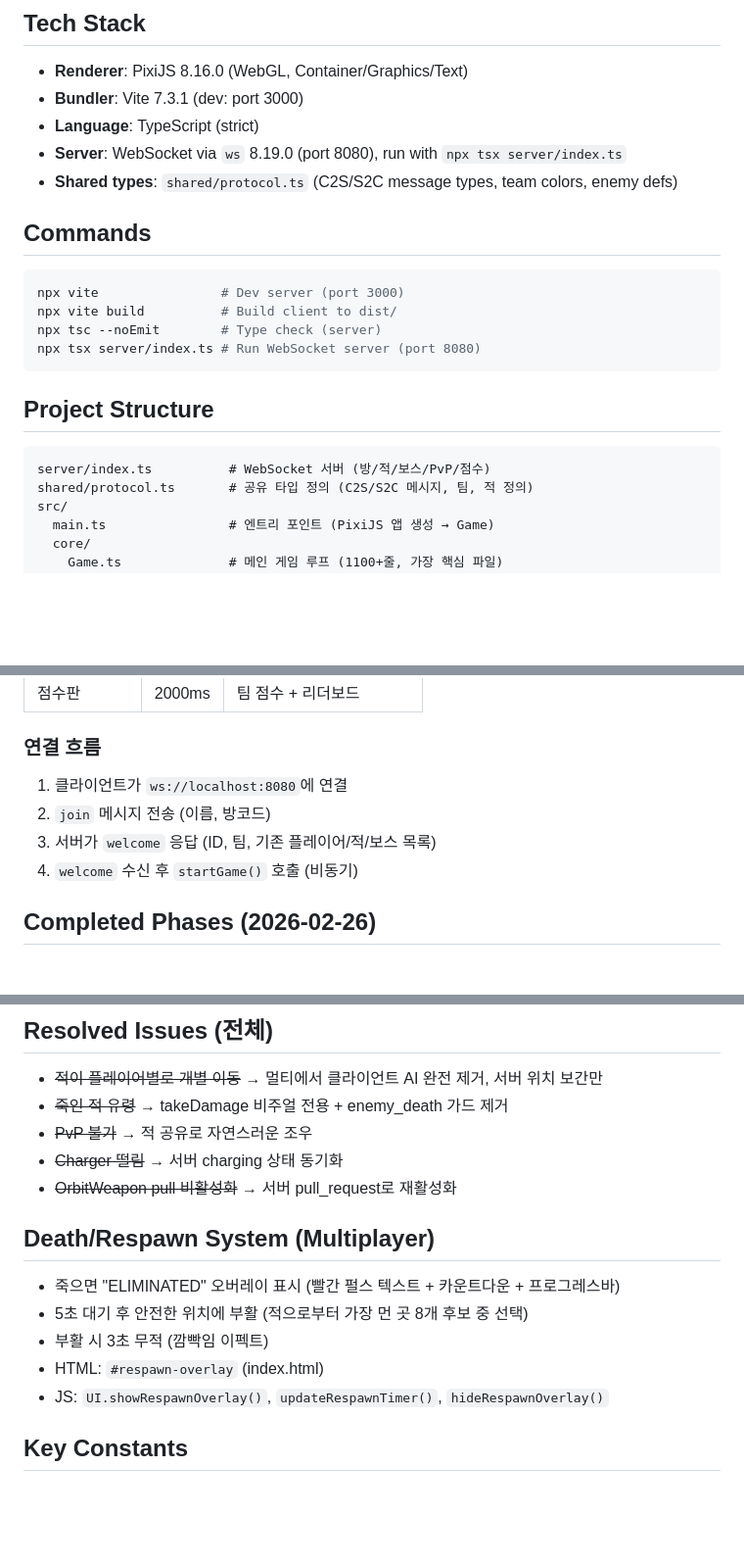
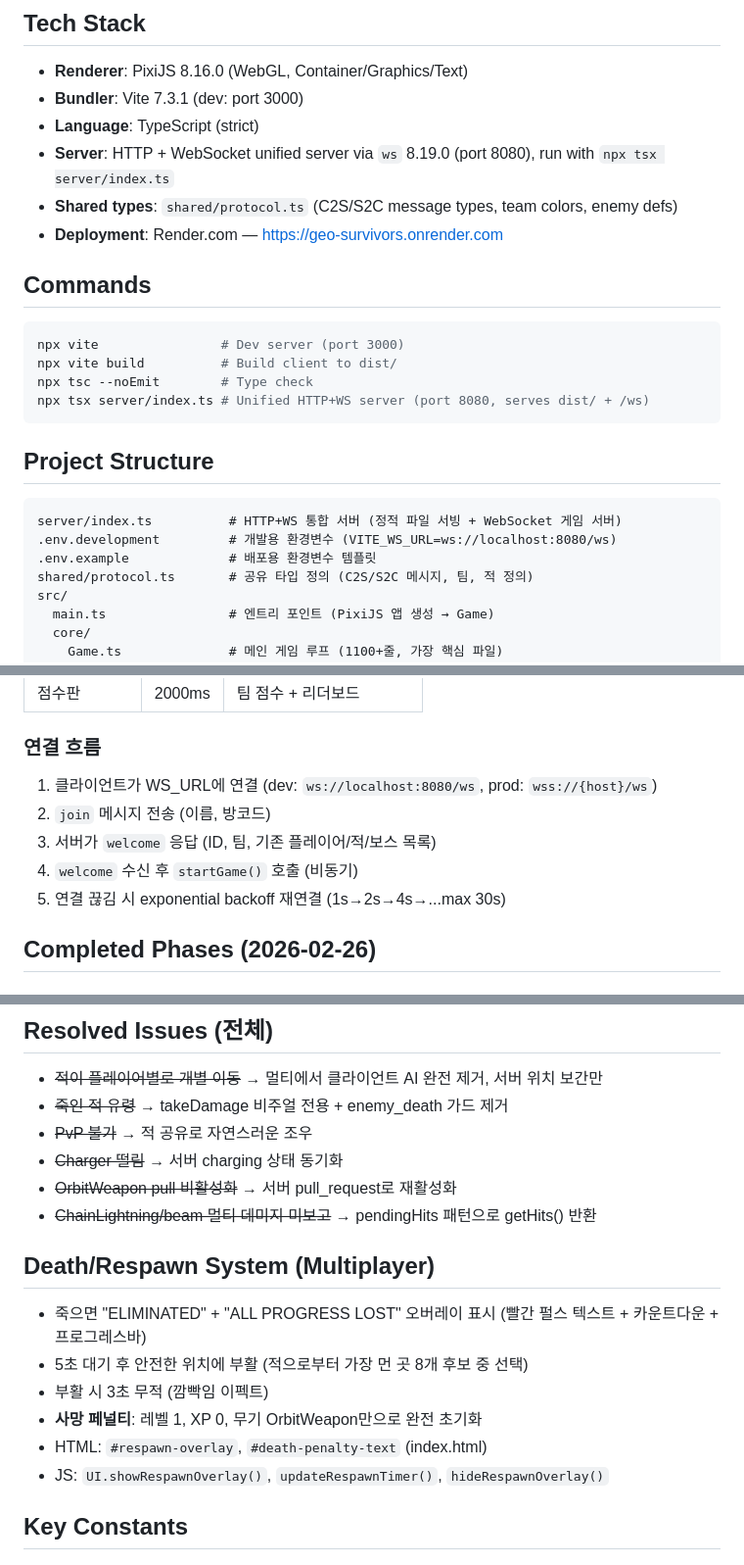
Before and after one commit to GreenSky03/Geo-Survivors, a Markdown page: CLAUDE.md, 3 parts joined by grey strips. Shown at 98% size. Drawn GitHub-style; blank space fills up the shorter version.

````diff
--- a/CLAUDE.md
+++ b/CLAUDE.md
@@ -10,22 +10,25 @@
 - **Renderer**: PixiJS 8.16.0 (WebGL, Container/Graphics/Text)
 - **Bundler**: Vite 7.3.1 (dev: port 3000)
 - **Language**: TypeScript (strict)
-- **Server**: WebSocket via `ws` 8.19.0 (port 8080), run with `npx tsx server/index.ts`
+- **Server**: HTTP + WebSocket unified server via `ws` 8.19.0 (port 8080), run with `npx tsx server/index.ts`
 - **Shared types**: `shared/protocol.ts` (C2S/S2C message types, team colors, enemy defs)
+- **Deployment**: Render.com — https://geo-survivors.onrender.com
 
 ## Commands
 
 ```bash
 npx vite                # Dev server (port 3000)
 npx vite build          # Build client to dist/
-npx tsc --noEmit        # Type check (server)
-npx tsx server/index.ts # Run WebSocket server (port 8080)
+npx tsc --noEmit        # Type check
+npx tsx server/index.ts # Unified HTTP+WS server (port 8080, serves dist/ + /ws)
 ```
 
 ## Project Structure
 
 ```
-server/index.ts          # WebSocket 서버 (방/적/보스/PvP/점수)
+server/index.ts          # HTTP+WS 통합 서버 (정적 파일 서빙 + WebSocket 게임 서버)
+.env.development         # 개발용 환경변수 (VITE_WS_URL=ws://localhost:8080/ws)
+.env.example             # 배포용 환경변수 템플릿
 shared/protocol.ts       # 공유 타입 정의 (C2S/S2C 메시지, 팀, 적 정의)
 src/
   main.ts                # 엔트리 포인트 (PixiJS 앱 생성 → Game)
@@ -86,10 +89,11 @@ vite.config.ts           # Vite 설정
 | 점수판 | 2000ms | 팀 점수 + 리더보드 |
 
 ### 연결 흐름
-1. 클라이언트가 `ws://localhost:8080`에 연결
+1. 클라이언트가 WS_URL에 연결 (dev: `ws://localhost:8080/ws`, prod: `wss://{host}/ws`)
 2. `join` 메시지 전송 (이름, 방코드)
 3. 서버가 `welcome` 응답 (ID, 팀, 기존 플레이어/적/보스 목록)
 4. `welcome` 수신 후 `startGame()` 호출 (비동기)
+5. 연결 끊김 시 exponential backoff 재연결 (1s→2s→4s→...max 30s)
 
 ## Completed Phases (2026-02-26)
 
@@ -177,13 +209,15 @@ if (this.isMultiplayer) {
 - ~~PvP 불가~~ → 적 공유로 자연스러운 조우
 - ~~Charger 떨림~~ → 서버 charging 상태 동기화
 - ~~OrbitWeapon pull 비활성화~~ → 서버 pull_request로 재활성화
+- ~~ChainLightning/beam 멀티 데미지 미보고~~ → pendingHits 패턴으로 getHits() 반환
 
 ## Death/Respawn System (Multiplayer)
 
-- 죽으면 "ELIMINATED" 오버레이 표시 (빨간 펄스 텍스트 + 카운트다운 + 프로그레스바)
+- 죽으면 "ELIMINATED" + "ALL PROGRESS LOST" 오버레이 표시 (빨간 펄스 텍스트 + 카운트다운 + 프로그레스바)
 - 5초 대기 후 안전한 위치에 부활 (적으로부터 가장 먼 곳 8개 후보 중 선택)
 - 부활 시 3초 무적 (깜빡임 이펙트)
-- HTML: `#respawn-overlay` (index.html)
+- **사망 페널티**: 레벨 1, XP 0, 무기 OrbitWeapon만으로 완전 초기화
+- HTML: `#respawn-overlay`, `#death-penalty-text` (index.html)
 - JS: `UI.showRespawnOverlay()`, `updateRespawnTimer()`, `hideRespawnOverlay()`
 
 ## Key Constants
````
Also changed, not shown: other parts of CLAUDE.md (+41 -1 lines).
